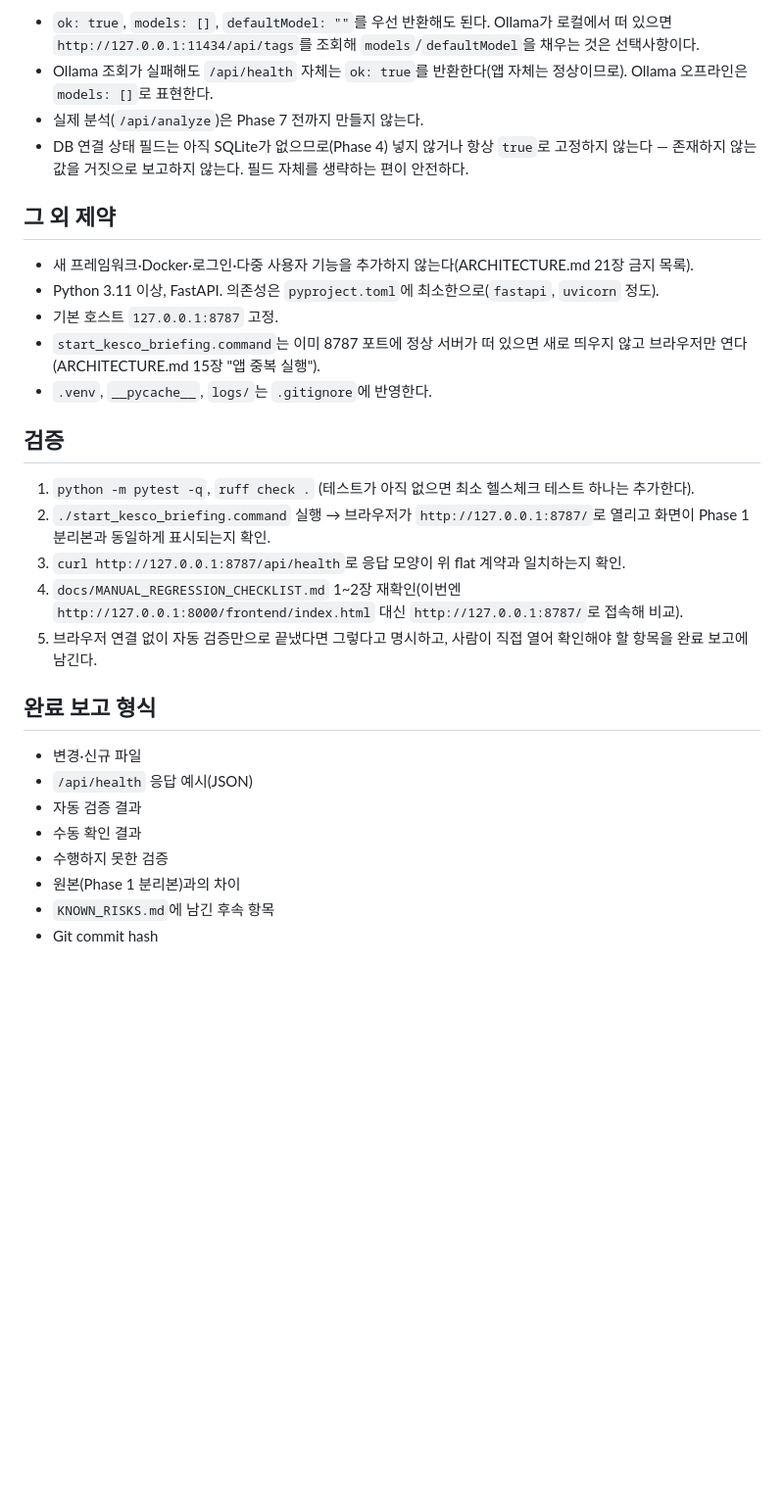
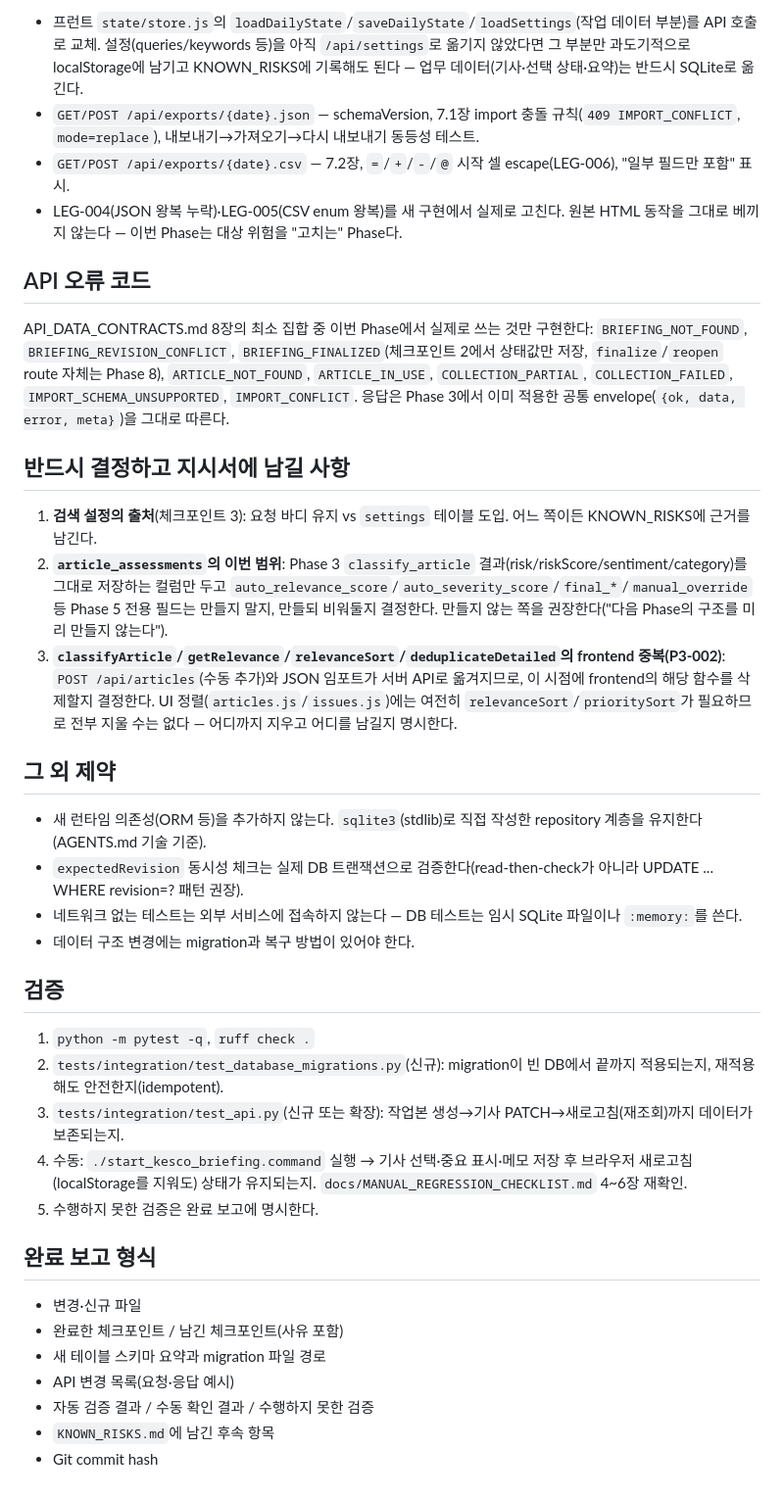
Before and after one commit to startachers/KESNEWS, a Markdown page: docs/CODEX_NEXT_TASK.md, the part around one of its changes. Shown at 98% size. Drawn GitHub-style; blank space fills up the shorter version.

```diff
--- a/docs/CODEX_NEXT_TASK.md
+++ b/docs/CODEX_NEXT_TASK.md
@@ -39,32 +47,40 @@ Phase 2에서 프런트엔드의 AI 호출 로직은 아직 옮기지 않으므
 
-- `ok: true`, `models: []`, `defaultModel: ""`를 우선 반환해도 된다. Ollama가 로컬에서 떠 있으면 `http://127.0.0.1:11434/api/tags`를 조회해 `models`/`defaultModel`을 채우는 것은 선택사항이다.
-- Ollama 조회가 실패해도 `/api/health` 자체는 `ok: true`를 반환한다(앱 자체는 정상이므로). Ollama 오프라인은 `models: []`로 표현한다.
-- 실제 분석(`/api/analyze`)은 Phase 7 전까지 만들지 않는다.
-- DB 연결 상태 필드는 아직 SQLite가 없으므로(Phase 4) 넣지 않거나 항상 `true`로 고정하지 않는다 — 존재하지 않는 값을 거짓으로 보고하지 않는다. 필드 자체를 생략하는 편이 안전하다.
+- 프런트 `state/store.js`의 `loadDailyState`/`saveDailyState`/`loadSettings`(작업 데이터 부분)를 API 호출로 교체. 설정(queries/keywords 등)을 아직 `/api/settings`로 옮기지 않았다면 그 부분만 과도기적으로 localStorage에 남기고 KNOWN_RISKS에 기록해도 된다 — 업무 데이터(기사·선택 상태·요약)는 반드시 SQLite로 옮긴다.
+- `GET/POST /api/exports/{date}.json` — schemaVersion, 7.1장 import 충돌 규칙(`409 IMPORT_CONFLICT`, `mode=replace`), 내보내기→가져오기→다시 내보내기 동등성 테스트.
+- `GET/POST /api/exports/{date}.csv` — 7.2장, `=`/`+`/`-`/`@` 시작 셀 escape(LEG-006), "일부 필드만 포함" 표시.
+- LEG-004(JSON 왕복 누락)·LEG-005(CSV enum 왕복)를 새 구현에서 실제로 고친다. 원본 HTML 동작을 그대로 베끼지 않는다 — 이번 Phase는 대상 위험을 "고치는" Phase다.
+
+## API 오류 코드
+
+API_DATA_CONTRACTS.md 8장의 최소 집합 중 이번 Phase에서 실제로 쓰는 것만 구현한다: `BRIEFING_NOT_FOUND`, `BRIEFING_REVISION_CONFLICT`, `BRIEFING_FINALIZED`(체크포인트 2에서 상태값만 저장, `finalize`/`reopen` route 자체는 Phase 8), `ARTICLE_NOT_FOUND`, `ARTICLE_IN_USE`, `COLLECTION_PARTIAL`, `COLLECTION_FAILED`, `IMPORT_SCHEMA_UNSUPPORTED`, `IMPORT_CONFLICT`. 응답은 Phase 3에서 이미 적용한 공통 envelope(`{ok, data, error, meta}`)을 그대로 따른다.
+
+## 반드시 결정하고 지시서에 남길 사항
+
+1. **검색 설정의 출처**(체크포인트 3): 요청 바디 유지 vs `settings` 테이블 도입. 어느 쪽이든 KNOWN_RISKS에 근거를 남긴다.
+2. **`article_assessments`의 이번 범위**: Phase 3 `classify_article` 결과(risk/riskScore/sentiment/category)를 그대로 저장하는 컬럼만 두고 `auto_relevance_score`/`auto_severity_score`/`final_*`/`manual_override` 등 Phase 5 전용 필드는 만들지 말지, 만들되 비워둘지 결정한다. 만들지 않는 쪽을 권장한다("다음 Phase의 구조를 미리 만들지 않는다").
+3. **`classifyArticle`/`getRelevance`/`relevanceSort`/`deduplicateDetailed`의 frontend 중복(P3-002)**: `POST /api/articles`(수동 추가)와 JSON 임포트가 서버 API로 옮겨지므로, 이 시점에 frontend의 해당 함수를 삭제할지 결정한다. UI 정렬(`articles.js`/`issues.js`)에는 여전히 `relevanceSort`/`prioritySort`가 필요하므로 전부 지울 수는 없다 — 어디까지 지우고 어디를 남길지 명시한다.
 
 ## 그 외 제약
 
-- 새 프레임워크·Docker·로그인·다중 사용자 기능을 추가하지 않는다(ARCHITECTURE.md 21장 금지 목록).
-- Python 3.11 이상, FastAPI. 의존성은 `pyproject.toml`에 최소한으로(`fastapi`, `uvicorn` 정도).
-- 기본 호스트 `127.0.0.1:8787` 고정.
-- `start_kesco_briefing.command`는 이미 8787 포트에 정상 서버가 떠 있으면 새로 띄우지 않고 브라우저만 연다(ARCHITECTURE.md 15장 "앱 중복 실행").
-- `.venv`, `__pycache__`, `logs/`는 `.gitignore`에 반영한다.
+- 새 런타임 의존성(ORM 등)을 추가하지 않는다. `sqlite3`(stdlib)로 직접 작성한 repository 계층을 유지한다(AGENTS.md 기술 기준).
+- `expectedRevision` 동시성 체크는 실제 DB 트랜잭션으로 검증한다(read-then-check가 아니라 UPDATE ... WHERE revision=? 패턴 권장).
+- 네트워크 없는 테스트는 외부 서비스에 접속하지 않는다 — DB 테스트는 임시 SQLite 파일이나 `:memory:`를 쓴다.
+- 데이터 구조 변경에는 migration과 복구 방법이 있어야 한다.
 
 ## 검증
 
-1. `python -m pytest -q`, `ruff check .` (테스트가 아직 없으면 최소 헬스체크 테스트 하나는 추가한다).
-2. `./start_kesco_briefing.command` 실행 → 브라우저가 `http://127.0.0.1:8787/`로 열리고 화면이 Phase 1 분리본과 동일하게 표시되는지 확인.
-3. `curl http://127.0.0.1:8787/api/health`로 응답 모양이 위 flat 계약과 일치하는지 확인.
-4. `docs/MANUAL_REGRESSION_CHECKLIST.md` 1~2장 재확인(이번엔 `http://127.0.0.1:8000/frontend/index.html` 대신 `http://127.0.0.1:8787/`로 접속해 비교).
-5. 브라우저 연결 없이 자동 검증만으로 끝냈다면 그렇다고 명시하고, 사람이 직접 열어 확인해야 할 항목을 완료 보고에 남긴다.
+1. `python -m pytest -q`, `ruff check .`
+2. `tests/integration/test_database_migrations.py`(신규): migration이 빈 DB에서 끝까지 적용되는지, 재적용해도 안전한지(idempotent).
+3. `tests/integration/test_api.py`(신규 또는 확장): 작업본 생성→기사 PATCH→새로고침(재조회)까지 데이터가 보존되는지.
+4. 수동: `./start_kesco_briefing.command` 실행 → 기사 선택·중요 표시·메모 저장 후 브라우저 새로고침(localStorage를 지워도) 상태가 유지되는지. `docs/MANUAL_REGRESSION_CHECKLIST.md` 4~6장 재확인.
+5. 수행하지 못한 검증은 완료 보고에 명시한다.
 
 ## 완료 보고 형식
 
 - 변경·신규 파일
-- `/api/health` 응답 예시(JSON)
-- 자동 검증 결과
-- 수동 확인 결과
-- 수행하지 못한 검증
-- 원본(Phase 1 분리본)과의 차이
+- 완료한 체크포인트 / 남긴 체크포인트(사유 포함)
+- 새 테이블 스키마 요약과 migration 파일 경로
+- API 변경 목록(요청·응답 예시)
+- 자동 검증 결과 / 수동 확인 결과 / 수행하지 못한 검증
 - `KNOWN_RISKS.md`에 남긴 후속 항목
 - Git commit hash
```
Also changed, not shown: other parts of docs/CODEX_NEXT_TASK.md (+31 -23 lines).
